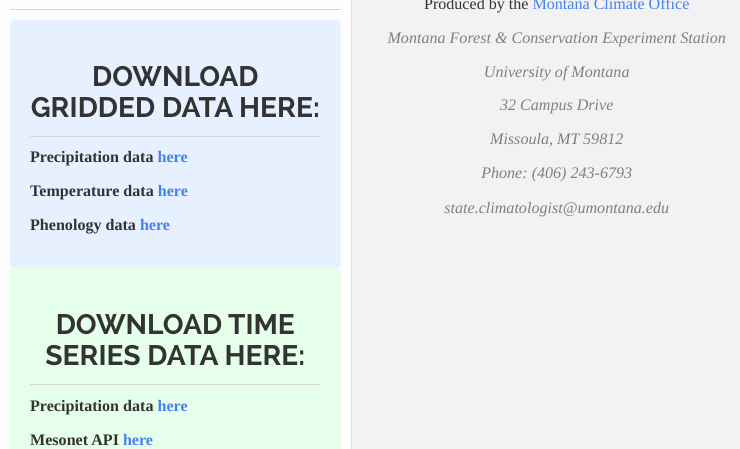
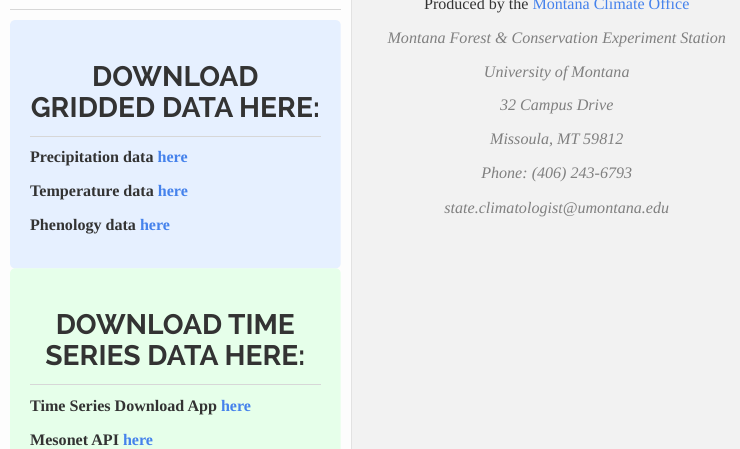
Before and after one commit to mt-climate-office/mt-climate-data, an R Markdown document (R/index.Rmd): the page in a window 1100 px wide, from 200 px down. The pictures show the output file R/index.html that the author committed with the source, opened offline.

Commit message:
new time series tool

```diff
--- a/R/index.Rmd
+++ b/R/index.Rmd
@@ -45,7 +45,7 @@
 ### 	**DOWNLOAD TIME SERIES DATA HERE:**
 </center>
 ***
-**Precipitation data [here](https://montana-climate-office-hoylman.shinyapps.io/get_precip/)**
+**Time Series Download App [here](http://mco.cfc.umt.edu/datasets/timeseries_app/timeseries_app.html)**
 
 **Mesonet API [here](https://mesonet.climate.umt.edu/api/)**
 
```
Also changed, not shown: R/index.html.
